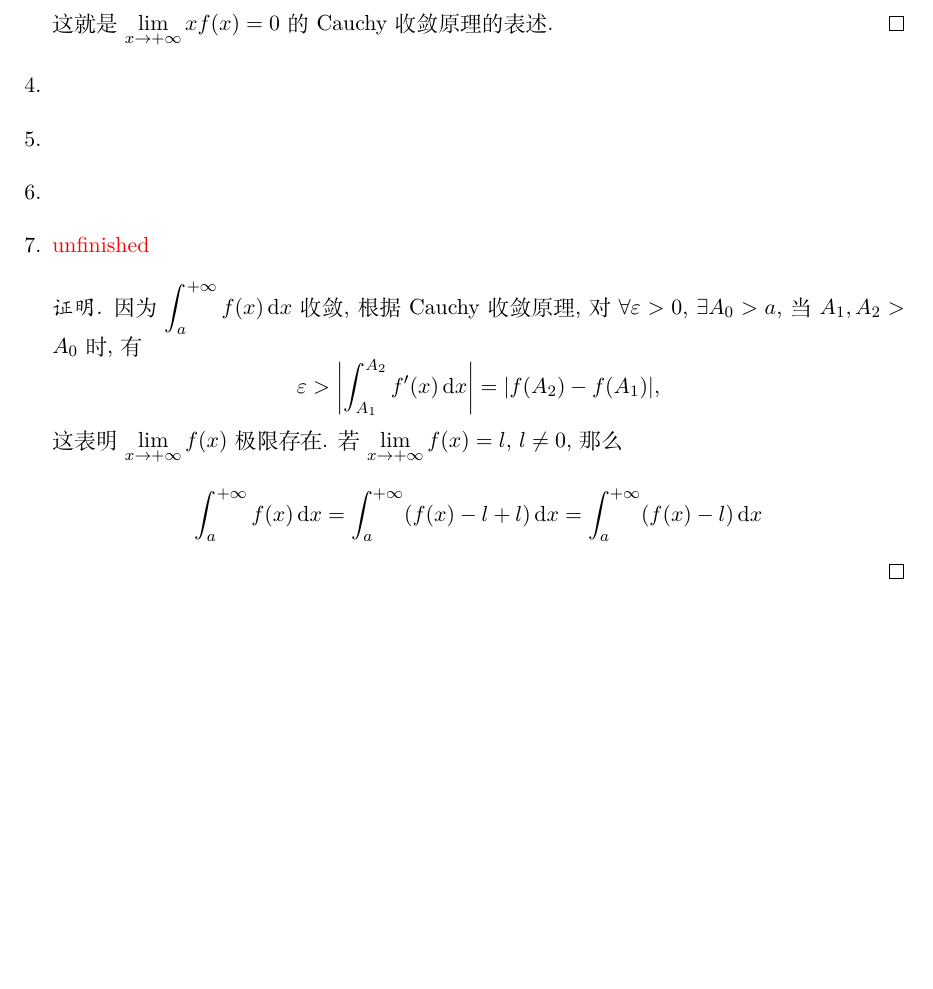
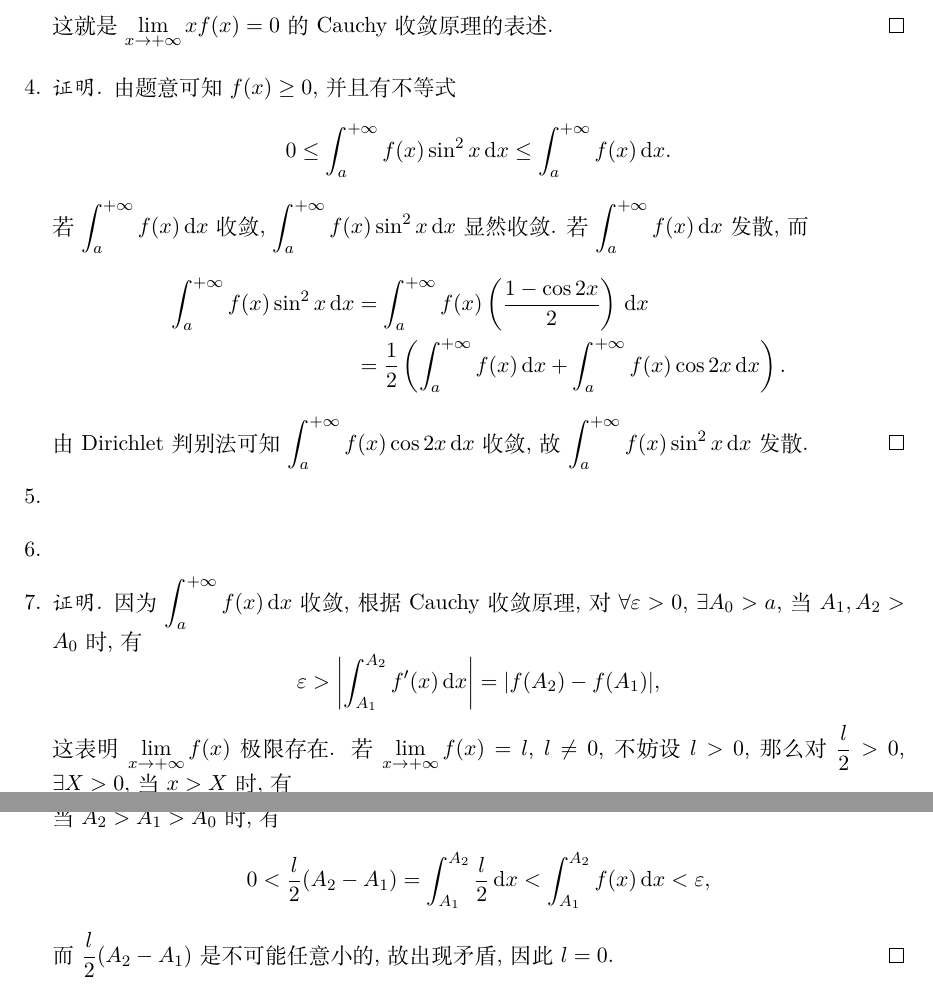
Before and after one commit to buddhaz/smcma, a LaTeX document (src/c16/s16.2.tex): part of the page before the commit and two parts of pages 1 and 2 of 2 after it, the two joined at a grey line, cut so that both start at the same text, the shorter picture padded with empty space. Compiled offline with XeLaTeX.

Commit message:
uncompleted

```diff
--- a/src/c16/s16.2.tex
+++ b/src/c16/s16.2.tex
@@ -33,20 +33,38 @@
             这就是 $\lim\limits_{x\to+\infty}xf(x) = 0$ 的 Cauchy 收敛原理的表述.
         \end{proof}
     \item % 4
+        \begin{proof}
+            由题意可知 $f(x) \geq 0$, 并且有不等式
+            \[
+                0 \leq \int_a^{+\infty}f(x)\sin^2x\,\mathrm{d}x \leq \int_a^{+\infty}f(x)\,\mathrm{d}x.
+            \]
+            若 $\displaystyle{\int_a^{+\infty}f(x)\,\mathrm{d}x}$ 收敛, $\displaystyle{\int_a^{+\infty}f(x)\sin^2x\,\mathrm{d}x}$ 显然收敛.
+            若 $\displaystyle{\int_a^{+\infty}f(x)\,\mathrm{d}x}$ 发散, 而
+            \begin{align*}
+                \int_a^{+\infty}f(x)\sin^2x\,\mathrm{d}x &= \int_a^{+\infty}f(x)\left(\frac{1-\cos{2x}}{2}\right)\,\mathrm{d}x \\
+                &= \frac12\left(\int_a^{+\infty}f(x)\,\mathrm{d}x + \int_a^{+\infty}f(x)\cos{2x}\,\mathrm{d}x\right).
+            \end{align*}
+            由 Dirichlet 判别法可知 $\displaystyle{\int_a^{+\infty}f(x)\cos{2x}\,\mathrm{d}x}$ 收敛, 故 $\displaystyle{\int_a^{+\infty}f(x)\sin^2x\,\mathrm{d}x}$ 发散.
+        \end{proof}
     \item % 5
     \item % 6
     \item % 7
-        {\color{red}unfinished}
         \begin{proof}
             因为 $\displaystyle{\int_a^{+\infty}f(x)\,\mathrm{d}x}$ 收敛, 根据 Cauchy 收敛原理, 对 $\forall \varepsilon > 0$, $\exists A_0 > a$,
             当 $A_1, A_2 > A_0$ 时, 有
             \[
                 \varepsilon > \left|\int_{A_1}^{A_2}f'(x)\,\mathrm{d}x\right| = |f(A_2) - f(A_1)|,
             \]
-            这表明 $\lim\limits_{x\to+\infty}f(x)$ 极限存在. 若 $\lim\limits_{x\to+\infty}f(x)=l$, $l \neq 0$, 那么
+            这表明 $\lim\limits_{x\to+\infty}f(x)$ 极限存在. 若 $\lim\limits_{x\to+\infty}f(x)=l$, $l \neq 0$, 不妨设 $l > 0$, 那么对 $\dfrac{l}{2} > 0$, $\exists X > 0$,
+            当 $x > X$ 时, 有
             \[
-                \int_{a}^{+\infty}f(x)\,\mathrm{d}x = \int_{a}^{+\infty}(f(x)-l+l)\,\mathrm{d}x = \int_{a}^{+\infty}(f(x)-l)\,\mathrm{d}x
+                |f(x) - l| < \frac{l}{2},
             \]
+            也即是 $\dfrac{l}{2} < f(x) < \dfrac{3l}{2}$. 对前面已经找到的 $X$, 对任意的 $\varepsilon > 0$, 存在 $A_0 > a$ 且 $A_0 > X$, 当 $A_2 > A_1 > A_0$ 时, 有
+            \[
+                0 < \frac{l}{2}(A_2 - A_1) = \int_{A_1}^{A_2}\dfrac{l}{2}\,\mathrm{d}x < \int_{A_1}^{A_2}f(x)\,\mathrm{d}x < \varepsilon,
+            \]
+            而 $\dfrac{l}{2}(A_2 - A_1)$ 是不可能任意小的, 故出现矛盾, 因此 $l = 0$.
         \end{proof}
 \end{enumerate}
 \end{document}
```
